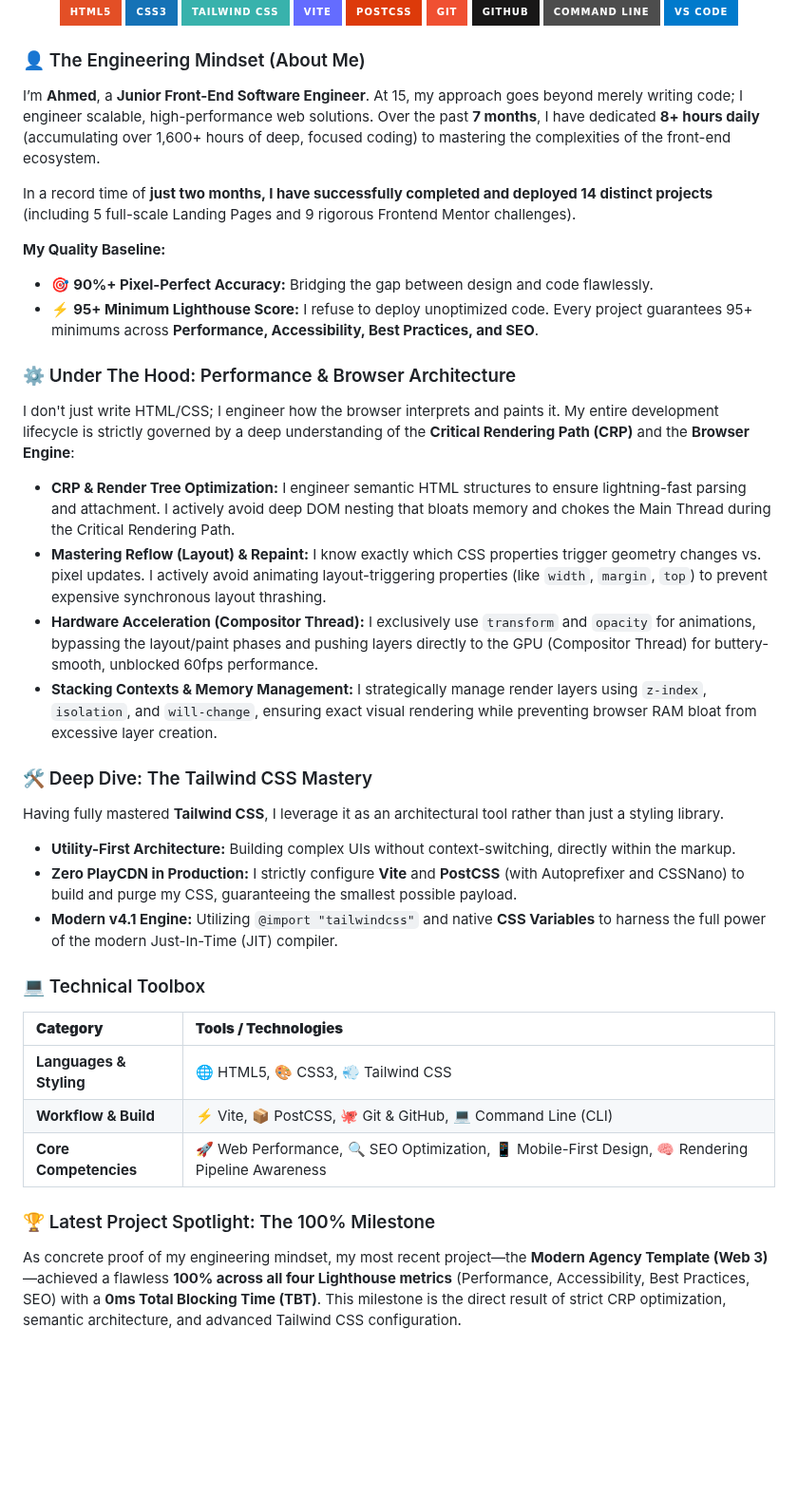
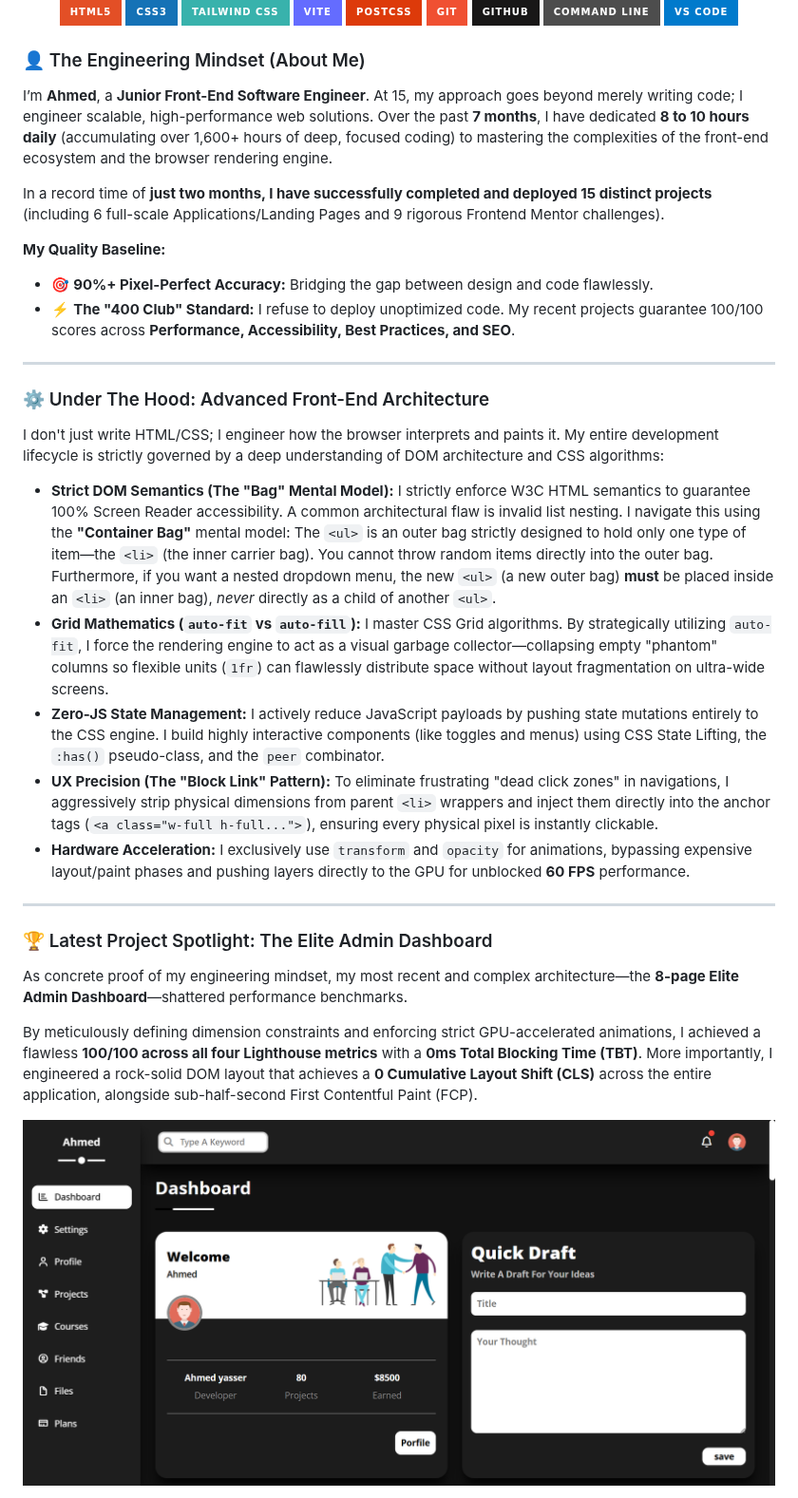
Before and after one commit to Ahmed-let-front/Ahmed-let-front, a Markdown page: README.md, the part around one of its changes. Shown at 95% size. Drawn GitHub-style; pictures changed too: hero.png (added); badges without logos; blank space fills up the shorter version.

```diff
--- a/README.md
+++ b/README.md
@@ -18,41 +18,36 @@
 
 ### 👤 The Engineering Mindset (About Me)
 
-I’m **Ahmed**, a **Junior Front-End Software Engineer**. At 15, my approach goes beyond merely writing code; I engineer scalable, high-performance web solutions. Over the past **7 months**, I have dedicated **8+ hours daily** (accumulating over 1,600+ hours of deep, focused coding) to mastering the complexities of the front-end ecosystem.
+I’m **Ahmed**, a **Junior Front-End Software Engineer**. At 15, my approach goes beyond merely writing code; I engineer scalable, high-performance web solutions. Over the past **7 months**, I have dedicated **8 to 10 hours daily** (accumulating over 1,600+ hours of deep, focused coding) to mastering the complexities of the front-end ecosystem and the browser rendering engine.
 
-In a record time of **just two months, I have successfully completed and deployed 14 distinct projects** (including 5 full-scale Landing Pages and 9 rigorous Frontend Mentor challenges).
+In a record time of **just two months, I have successfully completed and deployed 15 distinct projects** (including 6 full-scale Applications/Landing Pages and 9 rigorous Frontend Mentor challenges).
 
 **My Quality Baseline:**
 
 - 🎯 **90%+ Pixel-Perfect Accuracy:** Bridging the gap between design and code flawlessly.
-- ⚡ **95+ Minimum Lighthouse Score:** I refuse to deploy unoptimized code. Every project guarantees 95+ minimums across **Performance, Accessibility, Best Practices, and SEO**.
+- ⚡ **The "400 Club" Standard:** I refuse to deploy unoptimized code. My recent projects guarantee 100/100 scores across **Performance, Accessibility, Best Practices, and SEO**.
 
-### ⚙️ Under The Hood: Performance & Browser Architecture
+---
 
-I don't just write HTML/CSS; I engineer how the browser interprets and paints it. My entire development lifecycle is strictly governed by a deep understanding of the **Critical Rendering Path (CRP)** and the **Browser Engine**:
+### ⚙️ Under The Hood: Advanced Front-End Architecture
 
-- **CRP & Render Tree Optimization:** I engineer semantic HTML structures to ensure lightning-fast parsing and attachment. I actively avoid deep DOM nesting that bloats memory and chokes the Main Thread during the Critical Rendering Path.
-- **Mastering Reflow (Layout) & Repaint:** I know exactly which CSS properties trigger geometry changes vs. pixel updates. I actively avoid animating layout-triggering properties (like `width`, `margin`, `top`) to prevent expensive synchronous layout thrashing.
-- **Hardware Acceleration (Compositor Thread):** I exclusively use `transform` and `opacity` for animations, bypassing the layout/paint phases and pushing layers directly to the GPU (Compositor Thread) for buttery-smooth, unblocked 60fps performance.
-- **Stacking Contexts & Memory Management:** I strategically manage render layers using `z-index`, `isolation`, and `will-change`, ensuring exact visual rendering while preventing browser RAM bloat from excessive layer creation.
+I don't just write HTML/CSS; I engineer how the browser interprets and paints it. My entire development lifecycle is strictly governed by a deep understanding of DOM architecture and CSS algorithms:
 
-### 🛠️ Deep Dive: The Tailwind CSS Mastery
+- **Strict DOM Semantics (The "Bag" Mental Model):** I strictly enforce W3C HTML semantics to guarantee 100% Screen Reader accessibility. A common architectural flaw is invalid list nesting. I navigate this using the **"Container Bag"** mental model: The `<ul>` is an outer bag strictly designed to hold only one type of item—the `<li>` (the inner carrier bag). You cannot throw random items directly into the outer bag. Furthermore, if you want a nested dropdown menu, the new `<ul>` (a new outer bag) **must** be placed inside an `<li>` (an inner bag), _never_ directly as a child of another `<ul>`.
+- **Grid Mathematics (`auto-fit` vs `auto-fill`):** I master CSS Grid algorithms. By strategically utilizing `auto-fit`, I force the rendering engine to act as a visual garbage collector—collapsing empty "phantom" columns so flexible units (`1fr`) can flawlessly distribute space without layout fragmentation on ultra-wide screens.
+- **Zero-JS State Management:** I actively reduce JavaScript payloads by pushing state mutations entirely to the CSS engine. I build highly interactive components (like toggles and menus) using CSS State Lifting, the `:has()` pseudo-class, and the `peer` combinator.
+- **UX Precision (The "Block Link" Pattern):** To eliminate frustrating "dead click zones" in navigations, I aggressively strip physical dimensions from parent `<li>` wrappers and inject them directly into the anchor tags (`<a class="w-full h-full...">`), ensuring every physical pixel is instantly clickable.
+- **Hardware Acceleration:** I exclusively use `transform` and `opacity` for animations, bypassing expensive layout/paint phases and pushing layers directly to the GPU for unblocked **60 FPS** performance.
 
-Having fully mastered **Tailwind CSS**, I leverage it as an architectural tool rather than just a styling library.
+---
 
-- **Utility-First Architecture:** Building complex UIs without context-switching, directly within the markup.
-- **Zero PlayCDN in Production:** I strictly configure **Vite** and **PostCSS** (with Autoprefixer and CSSNano) to build and purge my CSS, guaranteeing the smallest possible payload.
-- **Modern v4.1 Engine:** Utilizing `@import "tailwindcss"` and native **CSS Variables** to harness the full power of the modern Just-In-Time (JIT) compiler.
+### 🏆 Latest Project Spotlight: The Elite Admin Dashboard
 
-### 💻 Technical Toolbox
+As concrete proof of my engineering mindset, my most recent and complex architecture—the **8-page Elite Admin Dashboard**—shattered performance benchmarks.
 
-| **Category**            | **Tools / Technologies**                                                                         |
-| :---------------------- | :----------------------------------------------------------------------------------------------- |
-| **Languages & Styling** | 🌐 HTML5, 🎨 CSS3, 💨 Tailwind CSS                                                               |
-| **Workflow & Build**    | ⚡ Vite, 📦 PostCSS, 🐙 Git & GitHub, 💻 Command Line (CLI)                                      |
-| **Core Competencies**   | 🚀 Web Performance, 🔍 SEO Optimization, 📱 Mobile-First Design, 🧠 Rendering Pipeline Awareness |
+By meticulously defining dimension constraints and enforcing strict GPU-accelerated animations, I achieved a flawless **100/100 across all four Lighthouse metrics** with a **0ms Total Blocking Time (TBT)**. More importantly, I engineered a rock-solid DOM layout that achieves a **0 Cumulative Layout Shift (CLS)** across the entire application, alongside sub-half-second First Contentful Paint (FCP).
 
-### 🏆 Latest Project Spotlight: The 100% Milestone
+<div align="center">
 
-As concrete proof of my engineering mindset, my most recent project—the **Modern Agency Template (Web 3)**—achieved a flawless **100% across all four Lighthouse metrics** (Performance, Accessibility, Best Practices, SEO) with a **0ms Total Blocking Time (TBT)**. This milestone is the direct result of strict CRP optimization, semantic architecture, and advanced Tailwind CSS configuration.
+![Elite Admin Dashboard Hero](hero.png)
 
```
Also changed, not shown: other parts of README.md (+13 -3 lines), header.png (added), header2.png (added).
